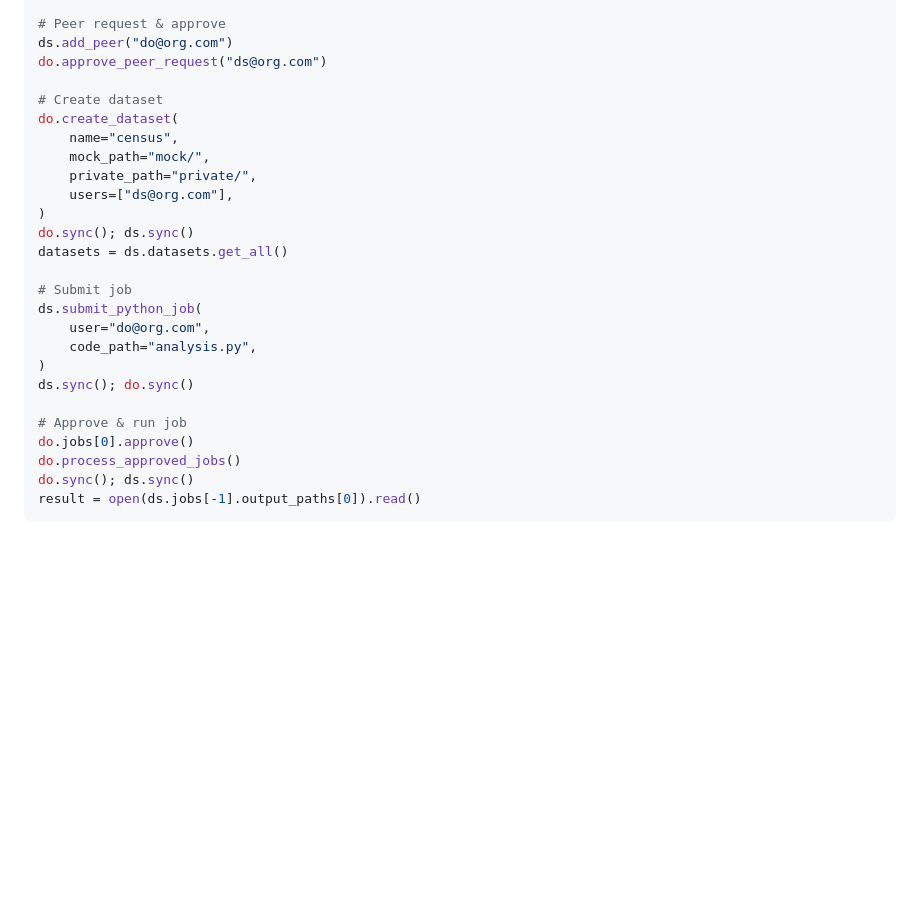
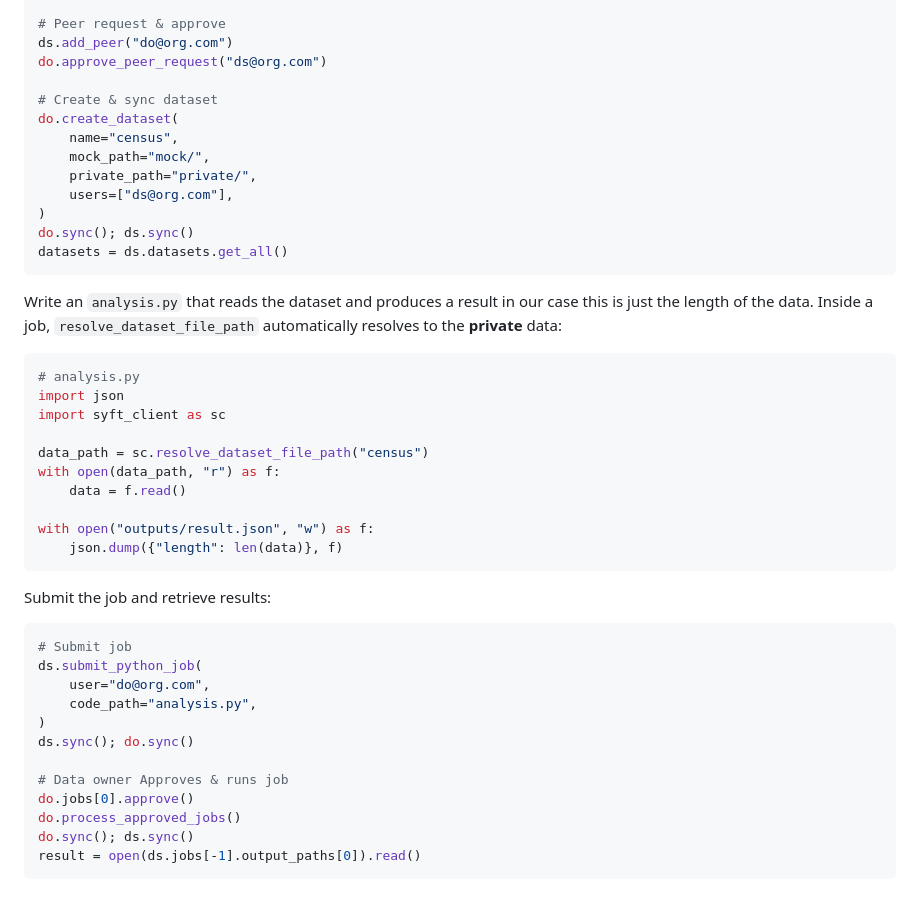
Before and after one commit to OpenMined/syft-client, a Markdown page: README.md, the part around the change. GitHub-like rendering; blank space fills up the shorter version.

Commit message:
Split README quick start into three steps with analysis.py example

````diff
--- a/README.md
+++ b/README.md
@@ -44,7 +44,7 @@ ds = sc.login_ds(email="ds@org.com")
 ds.add_peer("do@org.com")
 do.approve_peer_request("ds@org.com")
 
-# Create dataset
+# Create & sync dataset
 do.create_dataset(
     name="census",
     mock_path="mock/",
@@ -53,7 +53,26 @@ do.create_dataset(
 )
 do.sync(); ds.sync()
 datasets = ds.datasets.get_all()
+```
 
+Write an `analysis.py` that reads the dataset and produces a result in our case this is just the length of the data. Inside a job, `resolve_dataset_file_path` automatically resolves to the **private** data:
+
+```python
+# analysis.py
+import json
+import syft_client as sc
+
+data_path = sc.resolve_dataset_file_path("census")
+with open(data_path, "r") as f:
+    data = f.read()
+
+with open("outputs/result.json", "w") as f:
+    json.dump({"length": len(data)}, f)
+```
+
+Submit the job and retrieve results:
+
+```python
 # Submit job
 ds.submit_python_job(
     user="do@org.com",
@@ -61,7 +80,7 @@ ds.submit_python_job(
 )
 ds.sync(); do.sync()
 
-# Approve & run job
+# Data owner Approves & runs job
 do.jobs[0].approve()
 do.process_approved_jobs()
 do.sync(); ds.sync()
````
